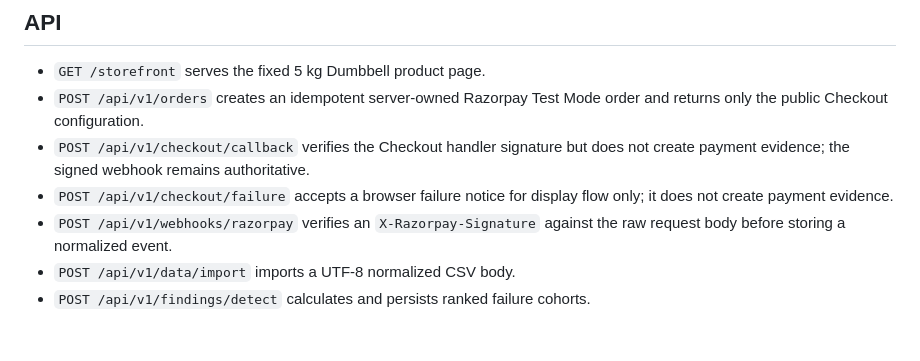
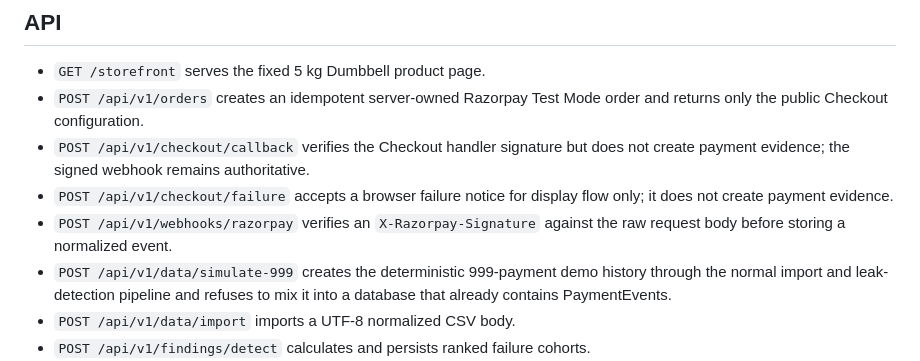
Before and after one commit to aditya-zig/Revnue-Agent, a Markdown page: README.md, the part around the change. Rendered like a GitHub page; blank space fills up the shorter version.

Commit message:
docs: document 999 payment simulation endpoint

```diff
--- a/README.md
+++ b/README.md
@@ -106,6 +106,9 @@ curl http://127.0.0.1:8000/api/v1/evaluations/reproducible
   flow only; it does not create payment evidence.
 - `POST /api/v1/webhooks/razorpay` verifies an `X-Razorpay-Signature` against
   the raw request body before storing a normalized event.
+- `POST /api/v1/data/simulate-999` creates the deterministic 999-payment
+  demo history through the normal import and leak-detection pipeline and
+  refuses to mix it into a database that already contains PaymentEvents.
 - `POST /api/v1/data/import` imports a UTF-8 normalized CSV body.
 - `POST /api/v1/findings/detect` calculates and persists ranked failure cohorts.
 - `POST /api/v1/findings/{finding_id}/analysis` explicitly requests an OpenRouter
```
